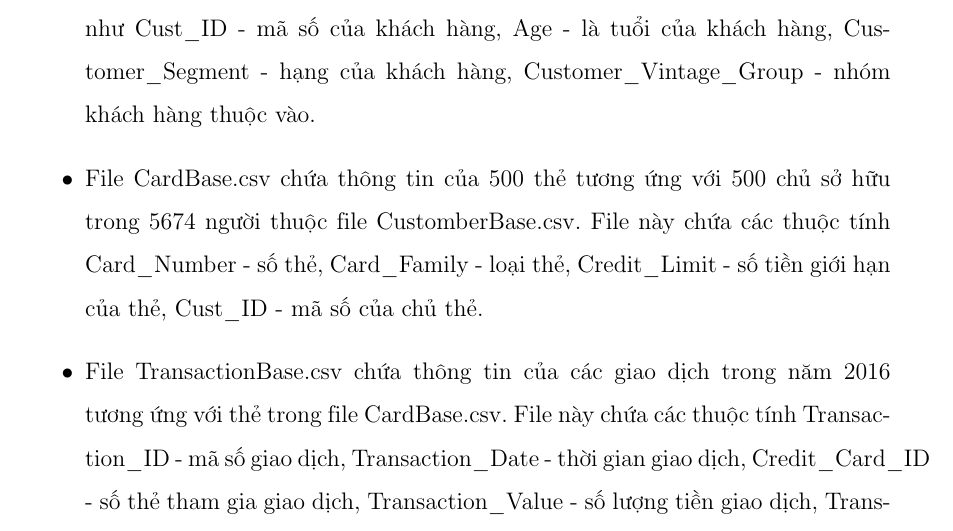
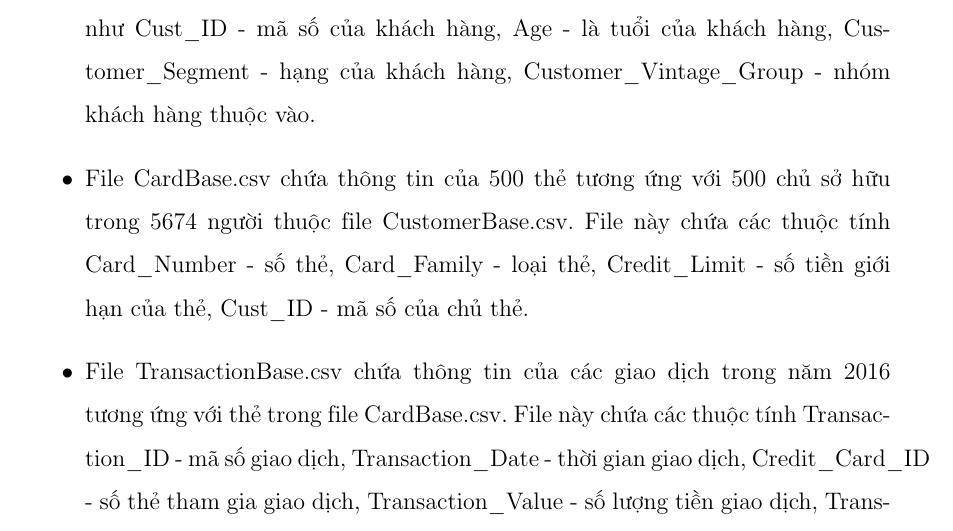
Before and after one commit to vulinh48936/bao_cao_mo_hinh_ngau_nhien, a LaTeX book (Báo cáo/baocao.tex, which reads Báo cáo/chuong3.tex): part of page 19 of 25, cut so that both start at the same text. Compiled offline with pdfLaTeX.

Commit message:
Add files via upload

```diff
--- a/Báo cáo/chuong3.tex
+++ b/Báo cáo/chuong3.tex
@@ -4,7 +4,7 @@
 Dữ liệu nhóm thu thập được bao gồm 4 file csv sau:
 \begin{itemize}
 	\item File CustomberBase.csv chứa thông tin của 5674 khác hàng với các thuộc tính như Cust\_ID - mã số của khách hàng, Age - là tuổi của khách hàng, Customer\_Segment - hạng của khách hàng, Customer\_Vintage\_Group - nhóm khách hàng thuộc vào.
-	\item File CardBase.csv chứa thông tin của 500 thẻ tương ứng với 500 chủ sở hữu trong 5674 người thuộc file CustomberBase.csv. File này chứa các thuộc tính Card\_Number - số thẻ, Card\_Family - loại thẻ, Credit\_Limit - số tiền giới hạn của thẻ, Cust\_ID - mã số của chủ thẻ.
+	\item File CardBase.csv chứa thông tin của 500 thẻ tương ứng với 500 chủ sở hữu trong 5674 người thuộc file CustomerBase.csv. File này chứa các thuộc tính Card\_Number - số thẻ, Card\_Family - loại thẻ, Credit\_Limit - số tiền giới hạn của thẻ, Cust\_ID - mã số của chủ thẻ.
 	\item File TransactionBase.csv chứa thông tin của các giao dịch trong năm 2016 tương ứng với thẻ trong file CardBase.csv. File này chứa các thuộc tính Transaction\_ID - mã số giao dịch, Transaction\_Date - thời gian giao dịch, Credit\_Card\_ID - số thẻ tham gia giao dịch, Transaction\_Value - số lượng tiền giao dịch, Transaction\_Segment - phân lớp giao dịch.
 \end{itemize}
 \textit{Chú ý:} Lý do bảo mật nên mọi thông tin về số thẻ, khách hàng, lượng tiền giao dịch đều đã bị thay đổi.
```
Also changed, not shown: Báo cáo/baocao.pdf, 2 other files.
